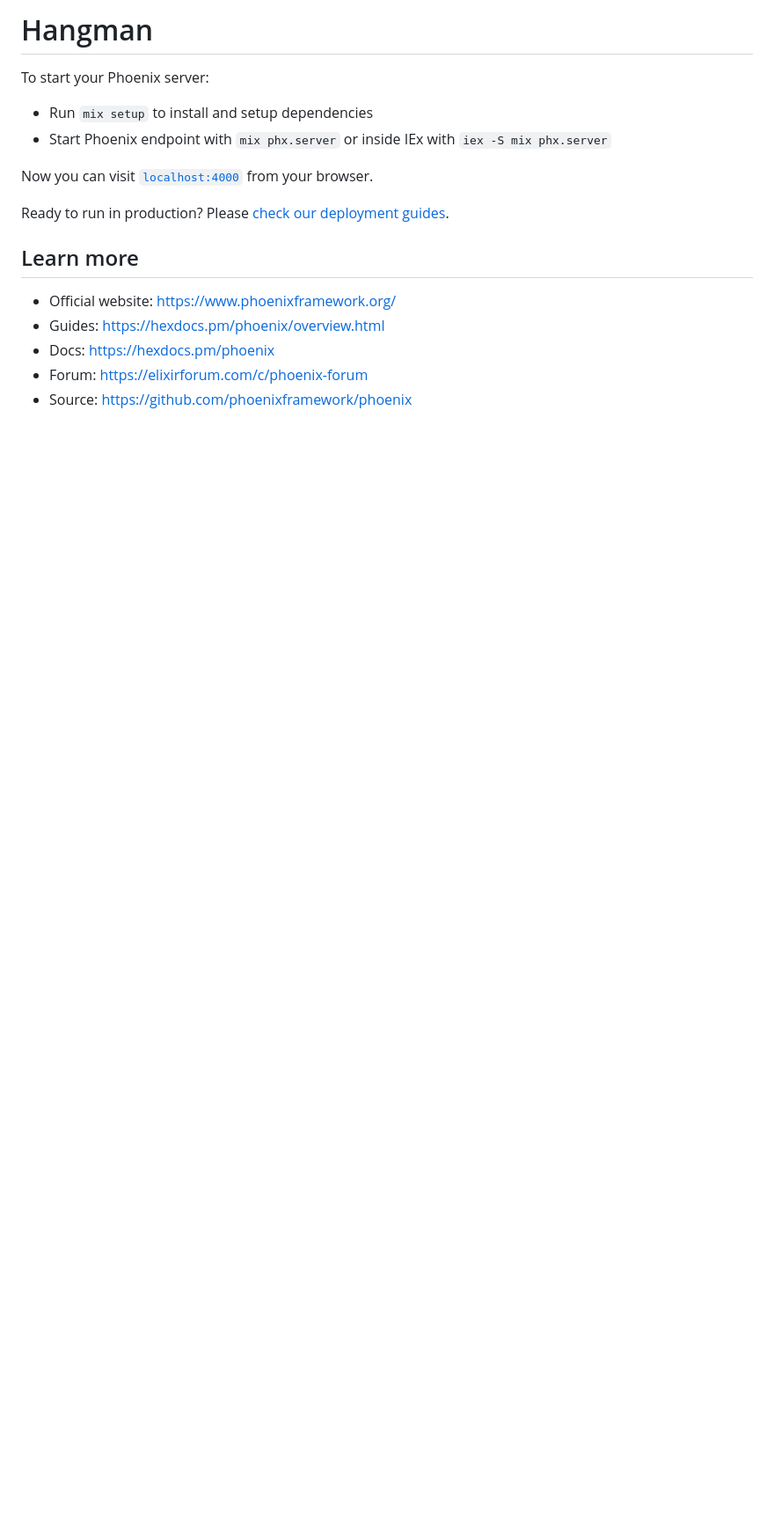
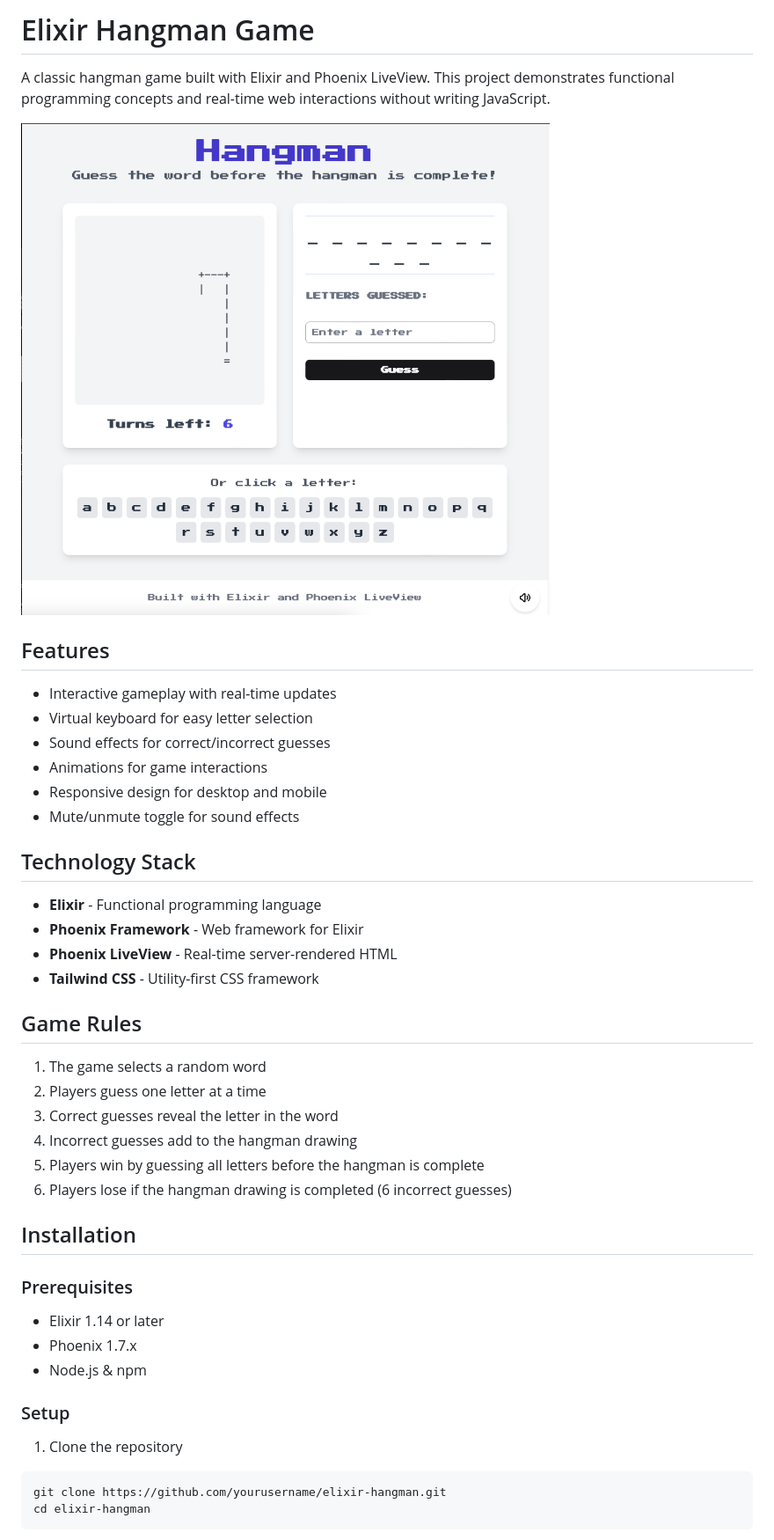
Before and after one commit to GooeyTuxedo/hangman-elixir, a Markdown page: README.md, the part around the change printed below. Shown: that part at 88% size. GitHub-like rendering; pictures changed too: screenshot.png (added); blank space fills up the shorter version.

Commit message:
update project documentation

````diff
--- a/README.md
+++ b/README.md
@@ -1,18 +1,47 @@
-# Hangman
+# Elixir Hangman Game
 
-To start your Phoenix server:
+A classic hangman game built with Elixir and Phoenix LiveView. This project demonstrates functional programming concepts and real-time web interactions without writing JavaScript.
 
-  * Run `mix setup` to install and setup dependencies
-  * Start Phoenix endpoint with `mix phx.server` or inside IEx with `iex -S mix phx.server`
+![Hangman Game Screenshot](screenshot.png)
 
-Now you can visit [`localhost:4000`](http://localhost:4000) from your browser.
+## Features
 
-Ready to run in production? Please [check our deployment guides](https://hexdocs.pm/phoenix/deployment.html).
+- Interactive gameplay with real-time updates
+- Virtual keyboard for easy letter selection
+- Sound effects for correct/incorrect guesses
+- Animations for game interactions
+- Responsive design for desktop and mobile
+- Mute/unmute toggle for sound effects
 
-## Learn more
+## Technology Stack
 
-  * Official website: https://www.phoenixframework.org/
-  * Guides: https://hexdocs.pm/phoenix/overview.html
-  * Docs: https://hexdocs.pm/phoenix
-  * Forum: https://elixirforum.com/c/phoenix-forum
-  * Source: https://github.com/phoenixframework/phoenix
+- **Elixir** - Functional programming language
+- **Phoenix Framework** - Web framework for Elixir
+- **Phoenix LiveView** - Real-time server-rendered HTML
+- **Tailwind CSS** - Utility-first CSS framework
+
+## Game Rules
+
+1. The game selects a random word
+2. Players guess one letter at a time
+3. Correct guesses reveal the letter in the word
+4. Incorrect guesses add to the hangman drawing
+5. Players win by guessing all letters before the hangman is complete
+6. Players lose if the hangman drawing is completed (6 incorrect guesses)
+
+## Installation
+
+### Prerequisites
+
+- Elixir 1.14 or later
+- Phoenix 1.7.x
+- Node.js & npm
+
+### Setup
+
+1. Clone the repository
+```bash
+git clone https://github.com/yourusername/elixir-hangman.git
+cd elixir-hangman
+```
+
````
Also changed, not shown: other parts of README.md (+68 -0 lines).
